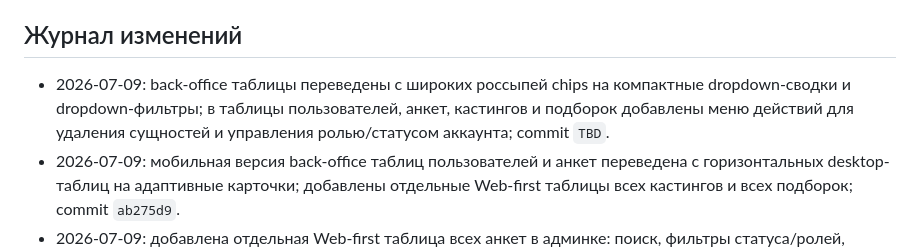
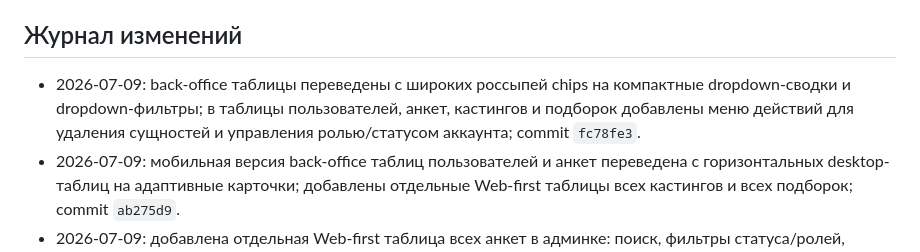
Before and after one commit to AresArtemius/PKModelApp, a Markdown page: docs/product_roadmap.md, the part around the change. GitHub-like rendering.

Commit message:
Record compact admin controls roadmap hash

```diff
--- a/docs/product_roadmap.md
+++ b/docs/product_roadmap.md
@@ -12,7 +12,7 @@
 
 ## Журнал изменений
 
-- 2026-07-09: back-office таблицы переведены с широких россыпей chips на компактные dropdown-сводки и dropdown-фильтры; в таблицы пользователей, анкет, кастингов и подборок добавлены меню действий для удаления сущностей и управления ролью/статусом аккаунта; commit `TBD`.
+- 2026-07-09: back-office таблицы переведены с широких россыпей chips на компактные dropdown-сводки и dropdown-фильтры; в таблицы пользователей, анкет, кастингов и подборок добавлены меню действий для удаления сущностей и управления ролью/статусом аккаунта; commit `fc78fe3`.
 - 2026-07-09: мобильная версия back-office таблиц пользователей и анкет переведена с горизонтальных desktop-таблиц на адаптивные карточки; добавлены отдельные Web-first таблицы всех кастингов и всех подборок; commit `ab275d9`.
 - 2026-07-09: добавлена отдельная Web-first таблица всех анкет в админке: поиск, фильтры статуса/ролей, владелец, город, параметры, медиа-счетчик и быстрый переход в анкету/модерацию; commit `63d6b08`.
 - 2026-07-09: начата Web-first детализация back-office: добавлена отдельная таблица пользователей в админке с поиском, фильтрами ролей, контактами, активностью и desktop-friendly горизонтальной таблицей; commit `40d1aed`.
```
